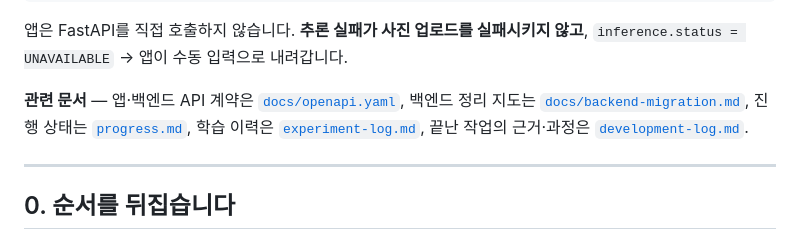
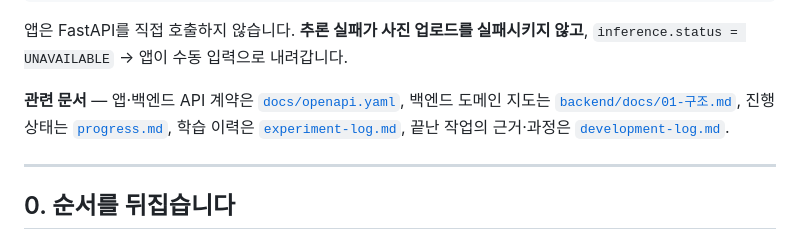
Before and after one commit to gachijoopging/gachijoopging, a Markdown page: ai/README.md, the part around the change. Drawn GitHub-style.

Commit message:
docs(ai): README 가 지운 backend-migration.md 대신 backend/docs/01-구조.md 를 가리킴

```diff
--- a/ai/README.md
+++ b/ai/README.md
@@ -17,7 +17,7 @@
 
 앱은 FastAPI를 직접 호출하지 않습니다. **추론 실패가 사진 업로드를 실패시키지 않고**, `inference.status = UNAVAILABLE` → 앱이 수동 입력으로 내려갑니다.
 
-**관련 문서** — 앱·백엔드 API 계약은 [`docs/openapi.yaml`](../docs/openapi.yaml), 백엔드 정리 지도는 [`docs/backend-migration.md`](../docs/backend-migration.md), 진행 상태는 [`progress.md`](progress.md), 학습 이력은 [`experiment-log.md`](experiment-log.md), 끝난 작업의 근거·과정은 [`development-log.md`](development-log.md).
+**관련 문서** — 앱·백엔드 API 계약은 [`docs/openapi.yaml`](../docs/openapi.yaml), 백엔드 도메인 지도는 [`backend/docs/01-구조.md`](../backend/docs/01-구조.md), 진행 상태는 [`progress.md`](progress.md), 학습 이력은 [`experiment-log.md`](experiment-log.md), 끝난 작업의 근거·과정은 [`development-log.md`](development-log.md).
 
 ---
 
```
